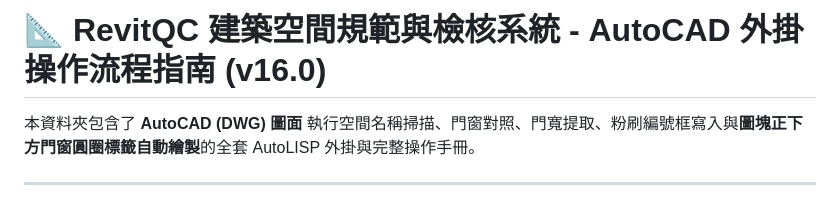
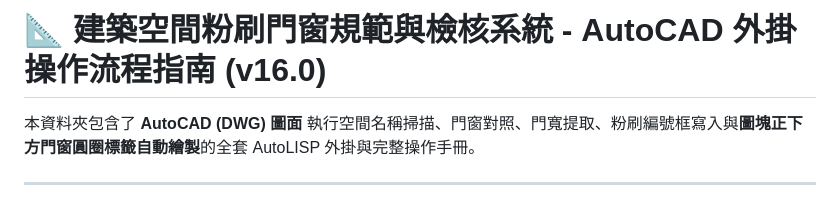
Before and after one commit to open920920-spec/-, a Markdown page: README.md, the part around the change. Drawn GitHub-style.

```diff
--- a/README.md
+++ b/README.md
@@ -1,4 +1,4 @@
-# 📐 RevitQC 建築空間規範與檢核系統 - AutoCAD 外掛操作流程指南 (v16.0)
+# 📐 建築空間粉刷門窗規範與檢核系統 - AutoCAD 外掛操作流程指南 (v16.0)
 
 本資料夾包含了 **AutoCAD (DWG) 圖面** 執行空間名稱掃描、門窗對照、門寬提取、粉刷編號框寫入與**圖塊正下方門窗圓圈標籤自動繪製**的全套 AutoLISP 外掛與完整操作手冊。
 
```
